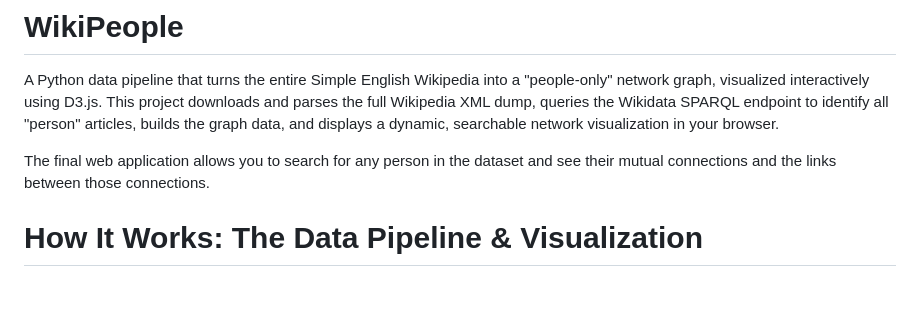
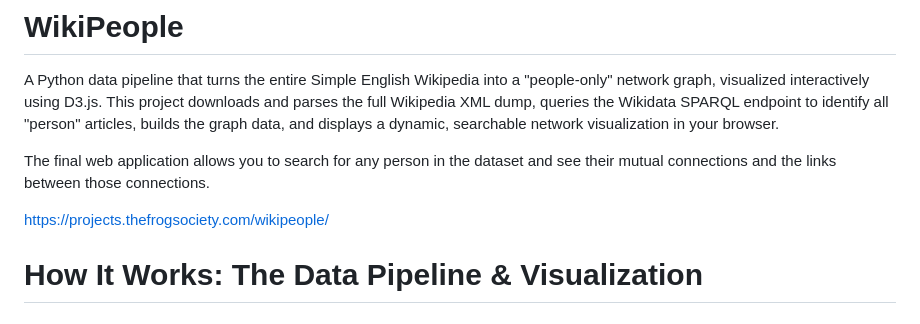
Before and after one commit to thefrogsociety/wikipeople, a Markdown page: README.md, the part around the change. Drawn GitHub-style; blank space fills up the shorter version.

Commit message:
Add project link to README
Added project link to README for easy access.

```diff
--- a/README.md
+++ b/README.md
@@ -3,6 +3,8 @@
 A Python data pipeline that turns the entire Simple English Wikipedia into a "people-only" network graph, visualized interactively using D3.js. This project downloads and parses the full Wikipedia XML dump, queries the Wikidata SPARQL endpoint to identify all "person" articles, builds the graph data, and displays a dynamic, searchable network visualization in your browser.
 
 The final web application allows you to search for any person in the dataset and see their mutual connections and the links between those connections.
+
+https://projects.thefrogsociety.com/wikipeople/
 
 # How It Works: The Data Pipeline & Visualization
 
```
